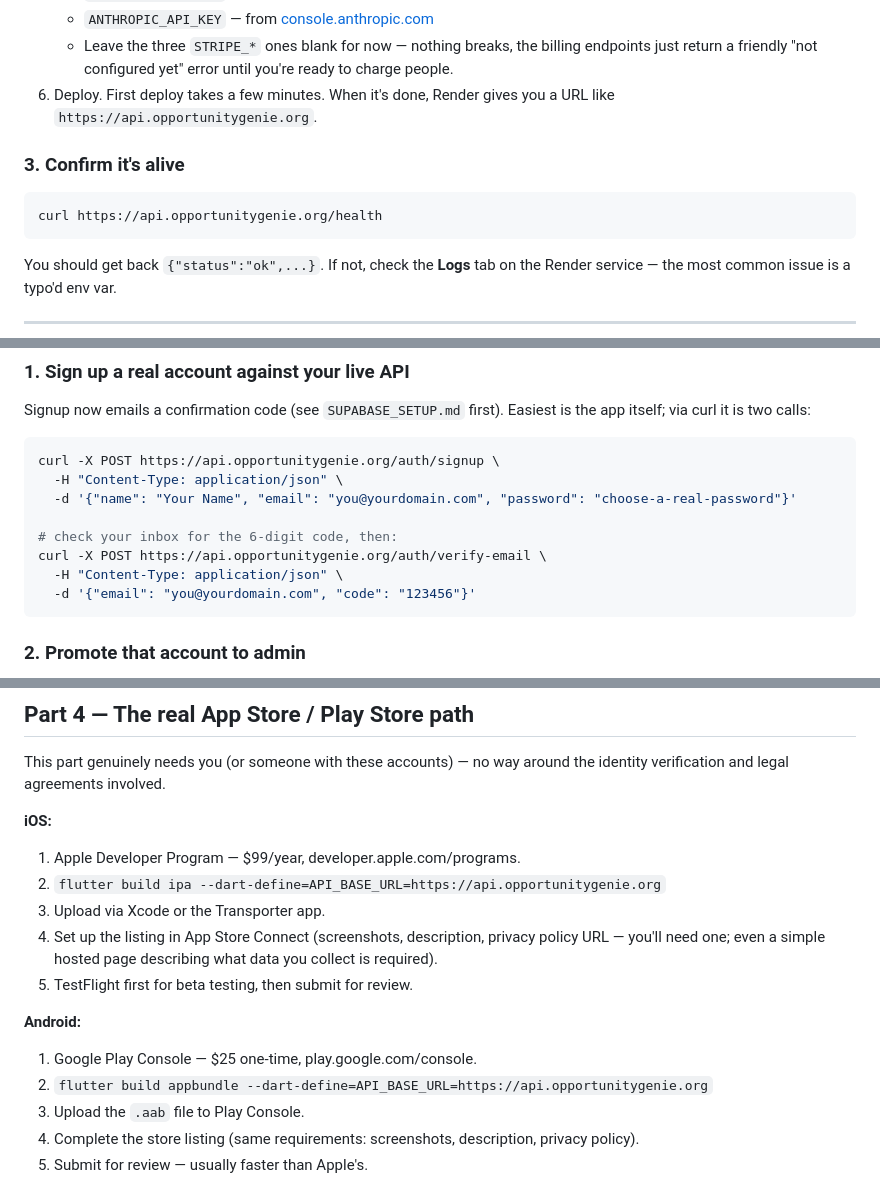
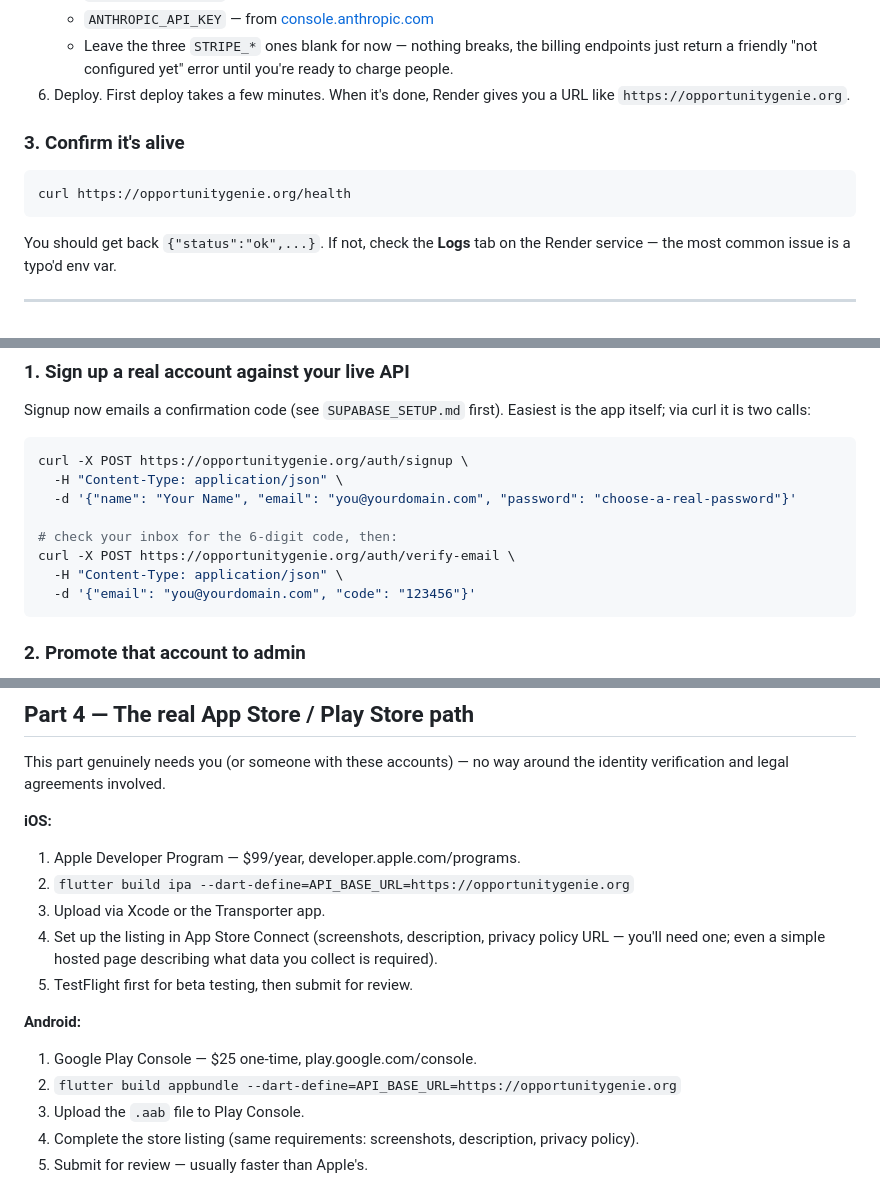
Before and after one commit to OpportunityGenieAi/GenieAI, a Markdown page: DEPLOY.md, 3 parts joined by grey strips. Rendered like a GitHub page.

Commit message:
Use opportunitygenie.org as the API base URL

````diff
--- a/DEPLOY.md
+++ b/DEPLOY.md
@@ -47,12 +47,12 @@ commands.
      billing endpoints just return a friendly "not configured yet" error
      until you're ready to charge people.
 6. Deploy. First deploy takes a few minutes. When it's done, Render
-   gives you a URL like `https://api.opportunitygenie.org`.
+   gives you a URL like `https://opportunitygenie.org`.
 
 ### 3. Confirm it's alive
 
 ```bash
-curl https://api.opportunitygenie.org/health
+curl https://opportunitygenie.org/health
 ```
 You should get back `{"status":"ok",...}`. If not, check the **Logs** tab
 on the Render service — the most common issue is a typo'd env var.
@@ -69,12 +69,12 @@ one real person an admin, and only after they've actually signed up.
 Signup now emails a confirmation code (see `SUPABASE_SETUP.md` first).
 Easiest is the app itself; via curl it is two calls:
 ```bash
-curl -X POST https://api.opportunitygenie.org/auth/signup \
+curl -X POST https://opportunitygenie.org/auth/signup \
   -H "Content-Type: application/json" \
   -d '{"name": "Your Name", "email": "you@yourdomain.com", "password": "choose-a-real-password"}'
 
 # check your inbox for the 6-digit code, then:
-curl -X POST https://api.opportunitygenie.org/auth/verify-email \
+curl -X POST https://opportunitygenie.org/auth/verify-email \
   -H "Content-Type: application/json" \
   -d '{"email": "you@yourdomain.com", "code": "123456"}'
 ```
@@ -140,7 +140,7 @@ around the identity verification and legal agreements involved.
 
 **iOS:**
 1. Apple Developer Program — $99/year, developer.apple.com/programs.
-2. `flutter build ipa --dart-define=API_BASE_URL=https://api.opportunitygenie.org`
+2. `flutter build ipa --dart-define=API_BASE_URL=https://opportunitygenie.org`
 3. Upload via Xcode or the Transporter app.
 4. Set up the listing in App Store Connect (screenshots, description,
    privacy policy URL — you'll need one; even a simple hosted page
@@ -149,7 +149,7 @@ around the identity verification and legal agreements involved.
 
 **Android:**
 1. Google Play Console — $25 one-time, play.google.com/console.
-2. `flutter build appbundle --dart-define=API_BASE_URL=https://api.opportunitygenie.org`
+2. `flutter build appbundle --dart-define=API_BASE_URL=https://opportunitygenie.org`
 3. Upload the `.aab` file to Play Console.
 4. Complete the store listing (same requirements: screenshots,
    description, privacy policy).
````
Also changed, not shown: other parts of DEPLOY.md (+1 -1 lines).
